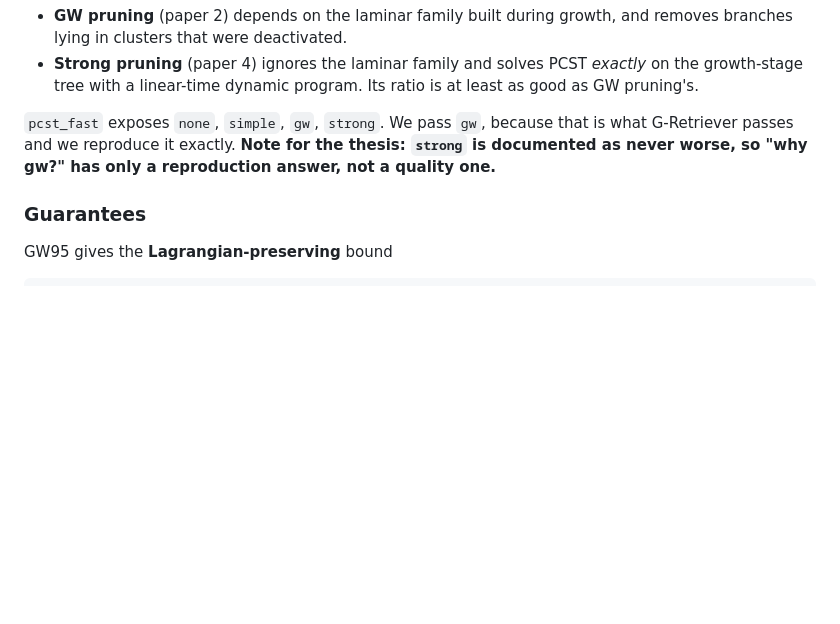
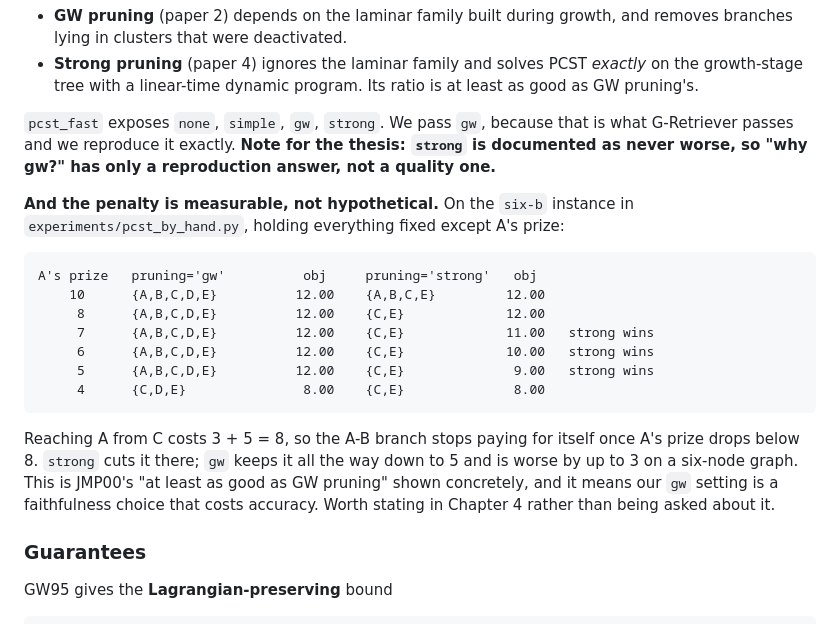
Before and after one commit to sdosku20/ss-ckg-qa, a Markdown page: docs/pcst_from_the_papers.md, the part around the change. Drawn GitHub-style; blank space fills up the shorter version.

Commit message:
Measure the gw-vs-strong pruning gap: gw is worse by up to 3 on six nodes

```diff
--- a/docs/pcst_from_the_papers.md
+++ b/docs/pcst_from_the_papers.md
@@ -233,6 +233,24 @@ what G-Retriever passes and we reproduce it exactly. **Note for the thesis:
 `strong` is documented as never worse, so "why gw?" has only a reproduction
 answer, not a quality one.**
 
+**And the penalty is measurable, not hypothetical.** On the `six-b` instance in
+`experiments/pcst_by_hand.py`, holding everything fixed except A's prize:
+
+    A's prize   pruning='gw'          obj     pruning='strong'   obj
+        10      {A,B,C,D,E}          12.00    {A,B,C,E}         12.00
+         8      {A,B,C,D,E}          12.00    {C,E}             12.00
+         7      {A,B,C,D,E}          12.00    {C,E}             11.00   strong wins
+         6      {A,B,C,D,E}          12.00    {C,E}             10.00   strong wins
+         5      {A,B,C,D,E}          12.00    {C,E}              9.00   strong wins
+         4      {C,D,E}               8.00    {C,E}              8.00
+
+Reaching A from C costs 3 + 5 = 8, so the A-B branch stops paying for itself
+once A's prize drops below 8. `strong` cuts it there; `gw` keeps it all the way
+down to 5 and is worse by up to 3 on a six-node graph. This is JMP00's "at least
+as good as GW pruning" shown concretely, and it means our `gw` setting is a
+faithfulness choice that costs accuracy. Worth stating in Chapter 4 rather than
+being asked about it.
+
 ### Guarantees
 
 GW95 gives the **Lagrangian-preserving** bound
```
